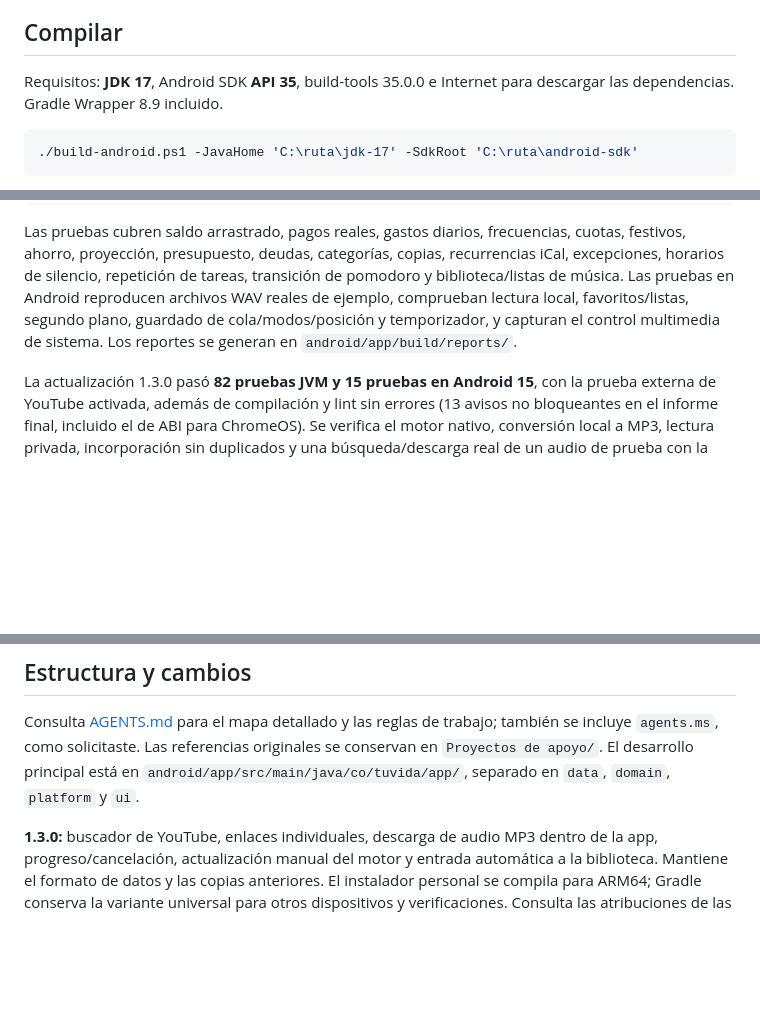
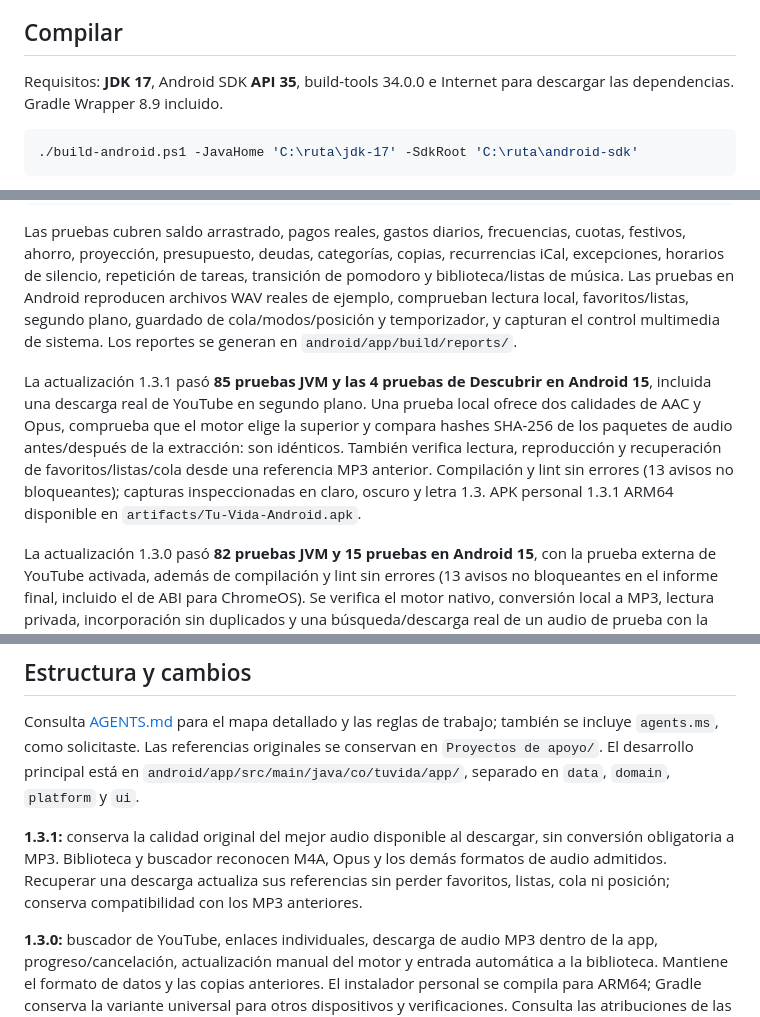
Before and after one commit to Alejandro6111/APP-Tu-vida-, a Markdown page: README.md, 3 parts joined by grey strips. Rendered like a GitHub page; blank space fills up the shorter version.

````diff
--- a/README.md
+++ b/README.md
@@ -110,7 +110,7 @@ Importar valida la copia completa y muestra una confirmación antes de reemplaza
 
 ## Compilar
 
-Requisitos: **JDK 17**, Android SDK **API 35**, build-tools 35.0.0 e Internet para descargar las dependencias. Gradle Wrapper 8.9 incluido.
+Requisitos: **JDK 17**, Android SDK **API 35**, build-tools 34.0.0 e Internet para descargar las dependencias. Gradle Wrapper 8.9 incluido.
 
 ```powershell
 ./build-android.ps1 -JavaHome 'C:\ruta\jdk-17' -SdkRoot 'C:\ruta\android-sdk'
@@ -137,6 +137,8 @@ bash gradlew connectedDebugAndroidTest
 
 Las pruebas cubren saldo arrastrado, pagos reales, gastos diarios, frecuencias, cuotas, festivos, ahorro, proyección, presupuesto, deudas, categorías, copias, recurrencias iCal, excepciones, horarios de silencio, repetición de tareas, transición de pomodoro y biblioteca/listas de música. Las pruebas en Android reproducen archivos WAV reales de ejemplo, comprueban lectura local, favoritos/listas, segundo plano, guardado de cola/modos/posición y temporizador, y capturan el control multimedia de sistema. Los reportes se generan en `android/app/build/reports/`.
 
+La actualización 1.3.1 pasó **85 pruebas JVM y las 4 pruebas de Descubrir en Android 15**, incluida una descarga real de YouTube en segundo plano. Una prueba local ofrece dos calidades de AAC y Opus, comprueba que el motor elige la superior y compara hashes SHA-256 de los paquetes de audio antes/después de la extracción: son idénticos. También verifica lectura, reproducción y recuperación de favoritos/listas/cola desde una referencia MP3 anterior. Compilación y lint sin errores (13 avisos no bloqueantes); capturas inspeccionadas en claro, oscuro y letra 1.3. APK personal 1.3.1 ARM64 disponible en `artifacts/Tu-Vida-Android.apk`.
+
 La actualización 1.3.0 pasó **82 pruebas JVM y 15 pruebas en Android 15**, con la prueba externa de YouTube activada, además de compilación y lint sin errores (13 avisos no bloqueantes en el informe final, incluido el de ABI para ChromeOS). Se verifica el motor nativo, conversión local a MP3, lectura privada, incorporación sin duplicados y una búsqueda/descarga real de un audio de prueba con la app enviada al fondo. Se conservan las comprobaciones de finanzas, agenda, avisos, biblioteca, carpetas, copias y portadas. Las capturas de Descubrir se inspeccionan en claro, oscuro y letra 1.3. Los detalles y límites se registran en [docs/VERIFICATION.md](docs/VERIFICATION.md). La cuenta Google, los audífonos físicos y HyperOS necesitan comprobarse en tu Redmi.
 
 La prueba externa se activa explícitamente y depende del proveedor; las verificaciones habituales la omiten para no exigir YouTube en cada compilación:
@@ -150,6 +152,8 @@ cd android
 
 Consulta [AGENTS.md](AGENTS.md) para el mapa detallado y las reglas de trabajo; también se incluye `agents.ms`, como solicitaste. Las referencias originales se conservan en `Proyectos de apoyo/`. El desarrollo principal está en `android/app/src/main/java/co/tuvida/app/`, separado en `data`, `domain`, `platform` y `ui`.
 
+**1.3.1:** conserva la calidad original del mejor audio disponible al descargar, sin conversión obligatoria a MP3. Biblioteca y buscador reconocen M4A, Opus y los demás formatos de audio admitidos. Recuperar una descarga actualiza sus referencias sin perder favoritos, listas, cola ni posición; conserva compatibilidad con los MP3 anteriores.
+
 **1.3.0:** buscador de YouTube, enlaces individuales, descarga de audio MP3 dentro de la app, progreso/cancelación, actualización manual del motor y entrada automática a la biblioteca. Mantiene el formato de datos y las copias anteriores. El instalador personal se compila para ARM64; Gradle conserva la variante universal para otros dispositivos y verificaciones. Consulta las atribuciones de las dependencias nativas en [THIRD_PARTY.md](THIRD_PARTY.md).
 
 **1.2.0:** negro y dorado en la app, icono y widgets; carpetas reales con exclusión persistente y restauración; portadas locales para canciones descargadas. Las copias anteriores a 1.2.0 se cargan con carpetas desconocidas y sin exclusiones; Detectar audios actualiza su ubicación. Las nuevas copias conservan rutas y exclusiones. Si un proveedor de documentos no informa la ruta, el audio aparece en «Carpeta no disponible» y puede quitarse individualmente.
````
Also changed, not shown: other parts of README.md (+2 -2 lines), docs/VERIFICATION.md (+24 -0 lines), docs/images/musica-descubrir.png, 7 other files.
